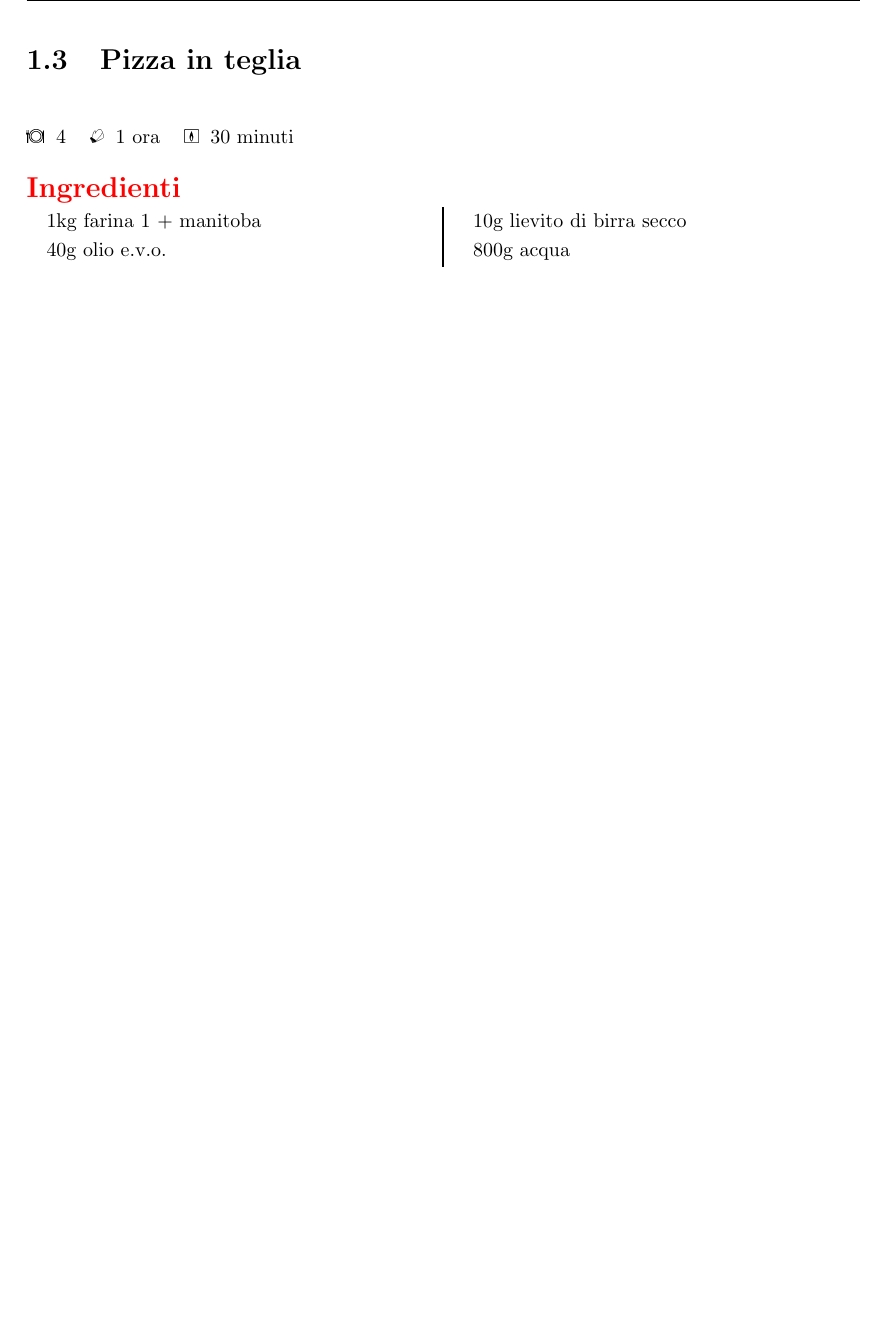
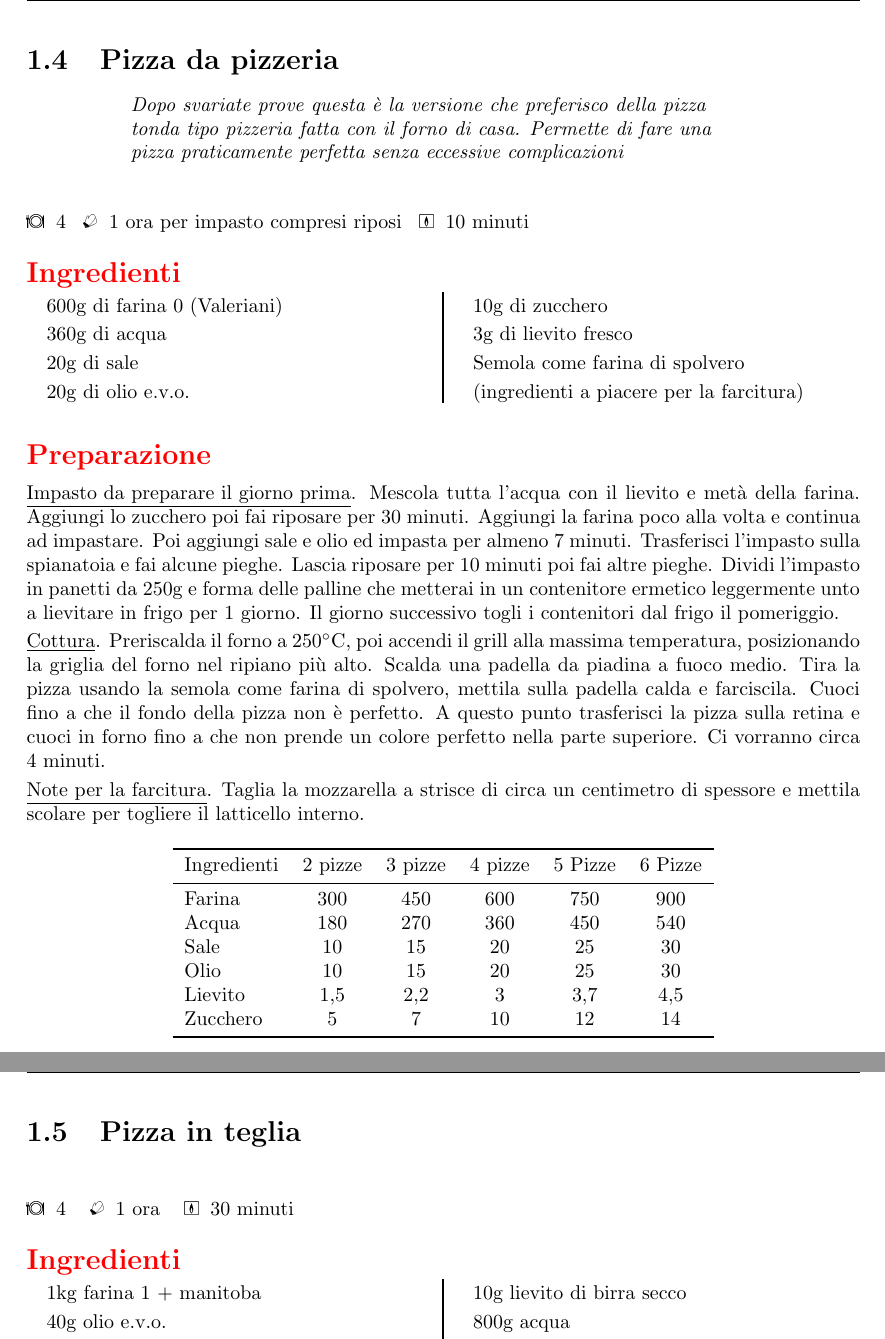
Before and after one commit to massimobarbieri/Appunti-di-cucina, a LaTeX document (appunti-di-cucina.tex, which reads Ricette/Pane-e-lievitati/pizza-da-pizzeria.tex): part of page 9 of 68 before the commit and two parts of pages 10 and 11 of 70 after it, the two joined at a grey line, cut at the place of the change, the shorter picture padded with empty space. Compiled offline with pdfLaTeX.

Commit message:
Aggiunte ricette mantovane e piazza da pizzzeria

```diff
--- /dev/null
+++ b/Ricette/Pane-e-lievitati/pizza-da-pizzeria.tex
@@ -0,0 +1,53 @@
+\recipe[Dopo svariate prove questa è la versione che preferisco della pizza tonda tipo pizzeria fatta con il forno di casa. Permette di fare una pizza praticamente perfetta senza eccessive complicazioni]{Pizza da pizzeria}
+\serves{4}%<----Numero di porzioni
+\preptime{1 ora per impasto compresi riposi}%<---Tempo di preparazione
+\cooktime[]{10 minuti}%<-----Tempo di cottura
+\autore{Max}
+\begin{ingreds}
+	600g di farina 0 (Valeriani)
+	360g di acqua
+	20g di sale
+	20g di olio e.v.o.
+	10g di zucchero
+	3g di lievito fresco
+	Semola come farina di spolvero
+	(ingredienti a piacere per la farcitura)
+
+% Se vuoi aggiungere gli ingredienti per una preparazione
+% specifica della ricetta usa questi 2 comandi
+%\columnbreak
+%\ingredients[Per il ripieno:]
+
+\end{ingreds}
+
+\begin{method}
+\underline{Impasto da preparare il giorno prima}. Mescola tutta l'acqua con il lievito e metà della farina. Aggiungi lo zucchero poi fai riposare per 30 minuti. Aggiungi la farina poco alla volta e continua ad impastare. Poi aggiungi sale e olio ed impasta per almeno 7 minuti. Trasferisci l'impasto sulla spianatoia e fai alcune pieghe. Lascia riposare per 10 minuti poi fai altre pieghe. Dividi l'impasto in panetti da 250g e forma delle palline che metterai in un contenitore ermetico leggermente unto a lievitare in frigo per 1 giorno. Il giorno successivo togli i contenitori dal frigo il pomeriggio.
+
+\underline{Cottura}. Preriscalda il forno a \temp{250}, poi accendi il grill alla massima temperatura, posizionando la griglia del forno nel ripiano più alto. Scalda una padella da piadina a fuoco medio. Tira la pizza usando la semola come farina di spolvero, mettila sulla padella calda e farciscila. Cuoci fino a che il fondo della pizza non è perfetto. A questo punto trasferisci la pizza sulla retina e cuoci in forno fino a che non prende un colore perfetto nella parte superiore. Ci vorranno circa 4 minuti.
+
+\underline{Note per la farcitura}. Taglia la mozzarella a strisce di circa un centimetro di spessore e mettila scolare per togliere il latticello interno.
+
+
+% Esempio di tabella ---------->
+\begin{table}[h]
+\centering
+\begin{tabular}{lccccc}
+\toprule
+	Ingredienti	&	2 pizze	&	3 pizze	&	4 pizze	&	5 Pizze	&	6 Pizze\\
+\midrule
+	Farina		&	300		&	450		&	600		&	750		&	900\\
+	Acqua		&	180		&	270		&	360		&	450		&	540\\
+	Sale			&	10		&	15		&	20		&	25		&	30\\
+	Olio			&	10		&	15		&	20		&	25		&	30\\
+	Lievito		&	1,5		&	2,2		&	3		&	3,7		&	4,5\\
+	Zucchero		&	5		&	7		&	10		&	12		&	14\\
+\bottomrule
+\end{tabular}
+\end{table}
+
+\end{method}
+
+%\subsection*{Note}
+
+% Figura
+%\showit[1.25in]{example-image-b}{This is a picture}
```
Also changed, not shown: Ricette/Pane-e-lievitati/mantovane.tex (added, +47 -0 lines), appunti-di-cucina.tex (+1 -0 lines), appunti-di-cucina.ind, appunti-di-cucina.pdf, 6 other files.
